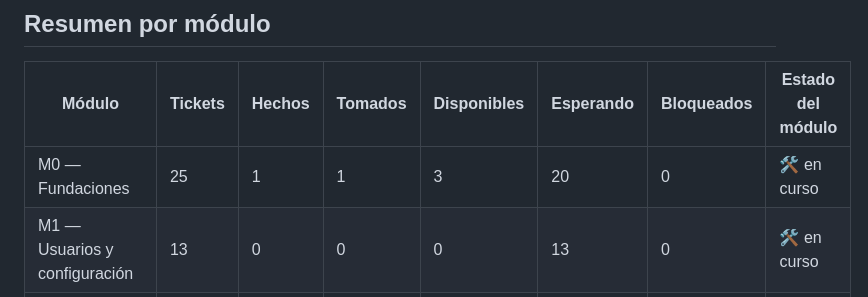
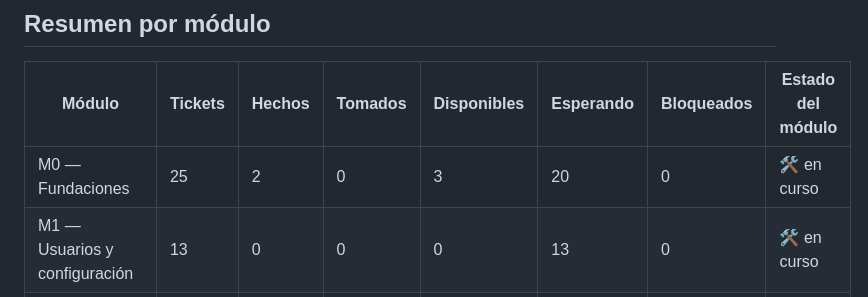
Before and after one commit to FranLuciano04/Vault-Rumbo, a Markdown page: 06-Desarrollo/Grafo de tickets.md, the part around one of its changes. Rendered like a GitHub page.

Commit message:
tickets: grafo actualizado

```diff
--- a/06-Desarrollo/Grafo de tickets.md
+++ b/06-Desarrollo/Grafo de tickets.md
@@ -14,7 +14,7 @@ tags:: #tipo/referencia
 
 | Módulo | Tickets | Hechos | Tomados | Disponibles | Esperando | Bloqueados | Estado del módulo |
 |---|---|---|---|---|---|---|---|
-| M0 — Fundaciones | 25 | 1 | 1 | 3 | 20 | 0 | 🛠️ en curso |
+| M0 — Fundaciones | 25 | 2 | 0 | 3 | 20 | 0 | 🛠️ en curso |
 | M1 — Usuarios y configuración | 13 | 0 | 0 | 0 | 13 | 0 | 🛠️ en curso |
 | M2 — Clientes | 11 | 0 | 0 | 0 | 11 | 0 | 🛠️ en curso |
 | M3 — Alertas | 11 | 0 | 0 | 0 | 11 | 0 | 🛠️ en curso |
```
Also changed, not shown: other parts of 06-Desarrollo/Grafo de tickets.md (+1 -1 lines).
